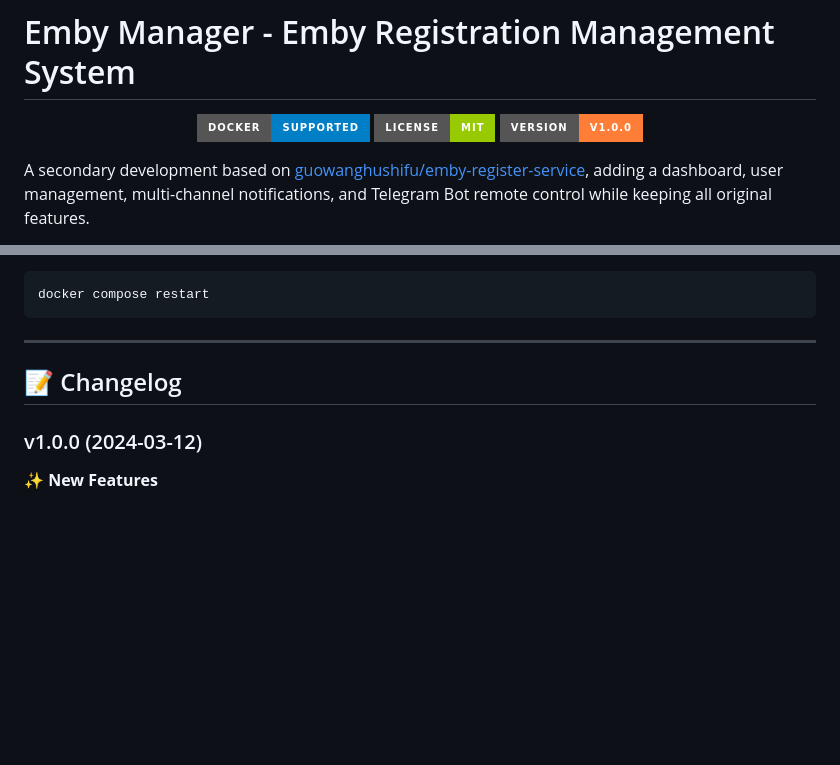
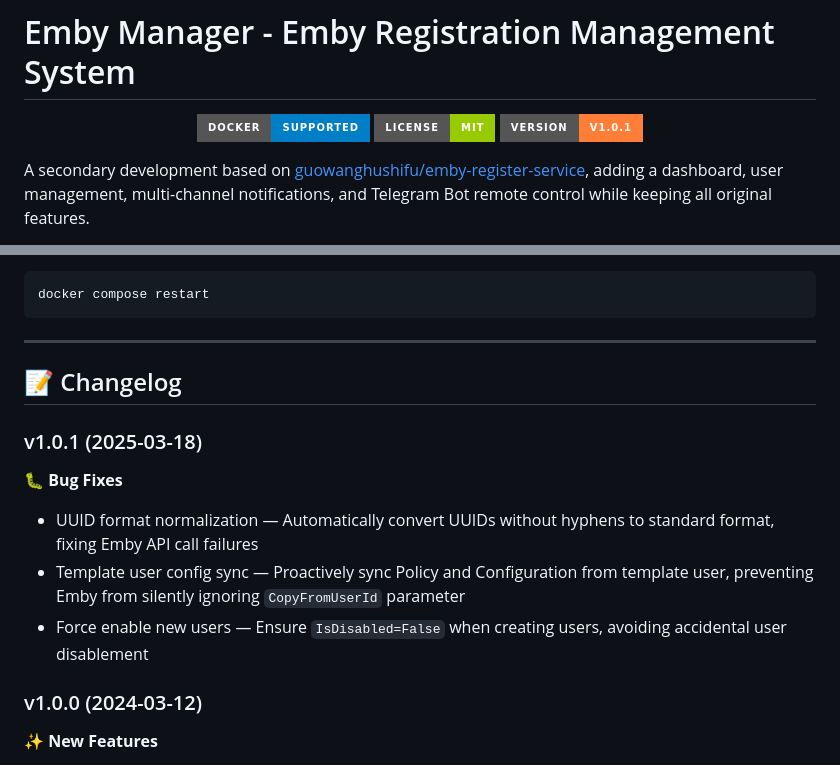
Before and after one commit to jialin4567/emby-register-enhanced, a Markdown page: README_EN.md, 2 parts joined by grey strips. GitHub-like rendering; badges without logos; blank space fills up the shorter version.

```diff
--- a/README_EN.md
+++ b/README_EN.md
@@ -3,7 +3,7 @@
 <p align="center">
   <img src="https://img.shields.io/badge/Docker-Supported-blue?style=for-the-badge&logo=docker" alt="Docker">
   <img src="https://img.shields.io/badge/License-MIT-green?style=for-the-badge" alt="License">
-  <img src="https://img.shields.io/badge/Version-v1.0.0-orange?style=for-the-badge" alt="Version">
+  <img src="https://img.shields.io/badge/Version-v1.0.1-orange?style=for-the-badge" alt="Version">
 </p>
 
 A secondary development based on [guowanghushifu/emby-register-service](https://github.com/guowanghushifu/emby-register-service), adding a dashboard, user management, multi-channel notifications, and Telegram Bot remote control while keeping all original features.
@@ -304,6 +304,13 @@ docker compose restart
 
 ## 📝 Changelog
 
+### v1.0.1 (2025-03-18)
+
+**🐛 Bug Fixes**
+- UUID format normalization — Automatically convert UUIDs without hyphens to standard format, fixing Emby API call failures
+- Template user config sync — Proactively sync Policy and Configuration from template user, preventing Emby from silently ignoring `CopyFromUserId` parameter
+- Force enable new users — Ensure `IsDisabled=False` when creating users, avoiding accidental user disablement
+
 ### v1.0.0 (2024-03-12)
 
 **✨ New Features**
```
Also changed, not shown: README.md (+8 -1 lines).
